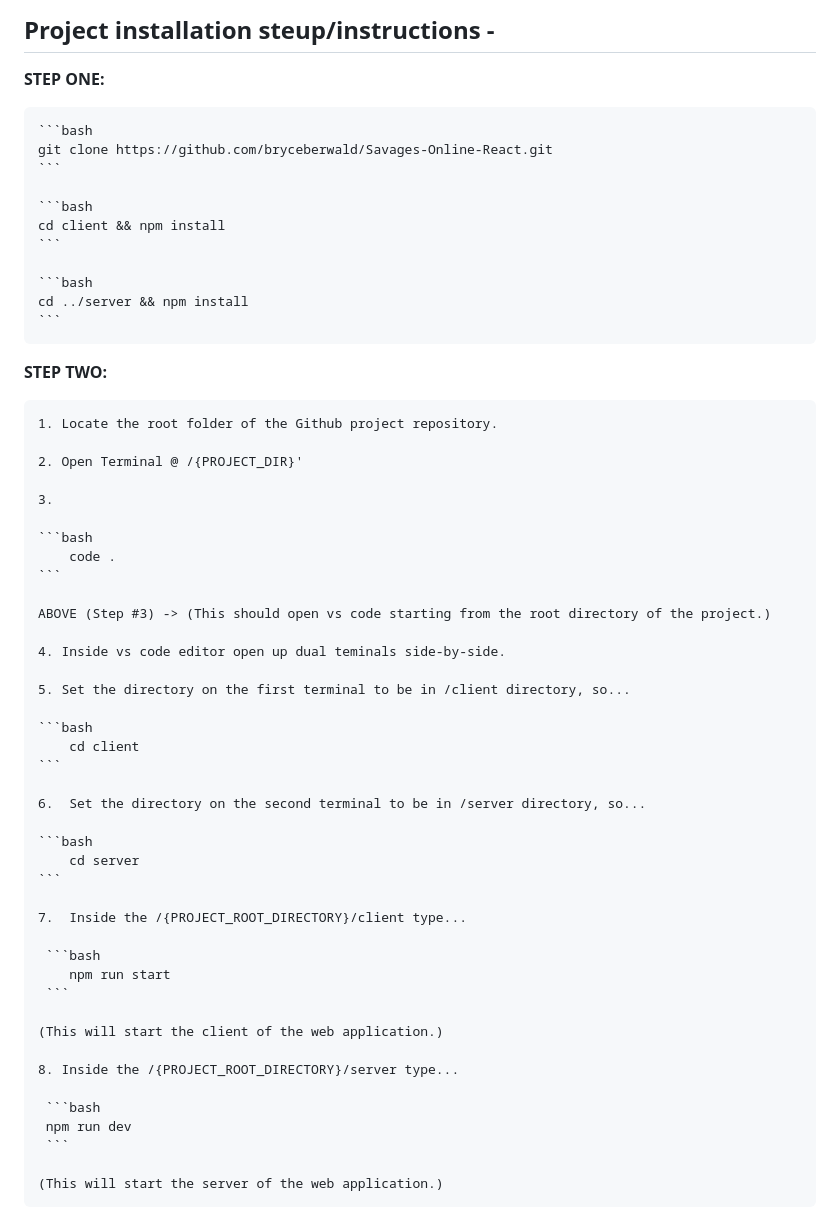
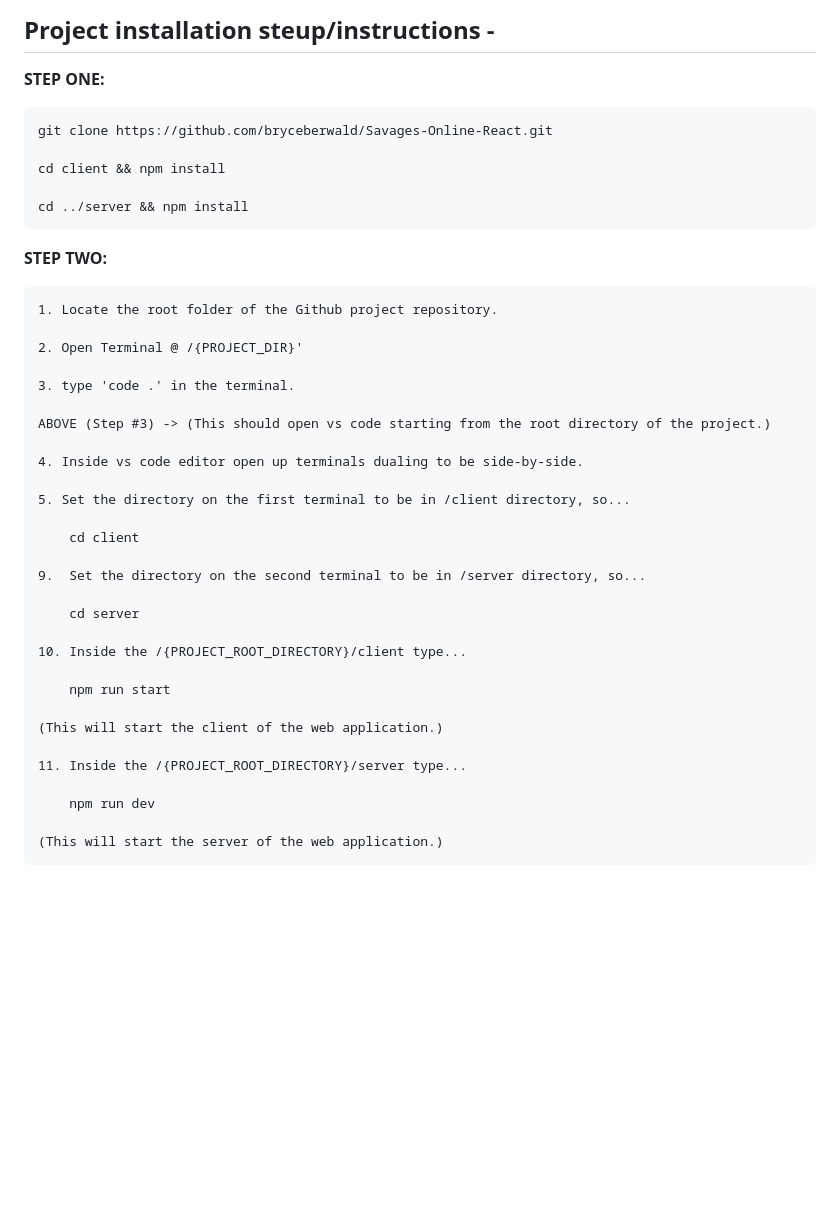
Before and after one commit to bryceberwald/Savages-Online-React, a Markdown page: README.md, the part around one of its changes. GitHub-like rendering; blank space fills up the shorter version.

Commit message:
A few more edits to my readme file.

````diff
--- a/README.md
+++ b/README.md
@@ -67,17 +65,11 @@
 
 **STEP ONE:**
 
-    ```bash
     git clone https://github.com/bryceberwald/Savages-Online-React.git
-    ```
 
-    ```bash
     cd client && npm install
-    ```
 
-    ```bash
     cd ../server && npm install
-    ```
 
 **STEP TWO:**
 
@@ -85,41 +77,29 @@
 
     2. Open Terminal @ /{PROJECT_DIR}'
 
-    3.
-
-    ```bash
-        code .
-    ```
+    3. type 'code .' in the terminal.
 
     ABOVE (Step #3) -> (This should open vs code starting from the root directory of the project.)
 
-    4. Inside vs code editor open up dual teminals side-by-side.
+    4. Inside vs code editor open up terminals dualing to be side-by-side.
 
     5. Set the directory on the first terminal to be in /client directory, so...
 
-    ```bash
         cd client
-    ```
 
-    6.  Set the directory on the second terminal to be in /server directory, so...
+    9.  Set the directory on the second terminal to be in /server directory, so...
 
-    ```bash
         cd server
-    ```
 
-    7.  Inside the /{PROJECT_ROOT_DIRECTORY}/client type...
+    10. Inside the /{PROJECT_ROOT_DIRECTORY}/client type...
 
-     ```bash
         npm run start
-     ```
 
     (This will start the client of the web application.)
 
-    8. Inside the /{PROJECT_ROOT_DIRECTORY}/server type...
+    11. Inside the /{PROJECT_ROOT_DIRECTORY}/server type...
 
-     ```bash
-     npm run dev
-     ```
+        npm run dev
 
     (This will start the server of the web application.)
 
````
Also changed, not shown: other parts of README.md (+0 -2 lines).
